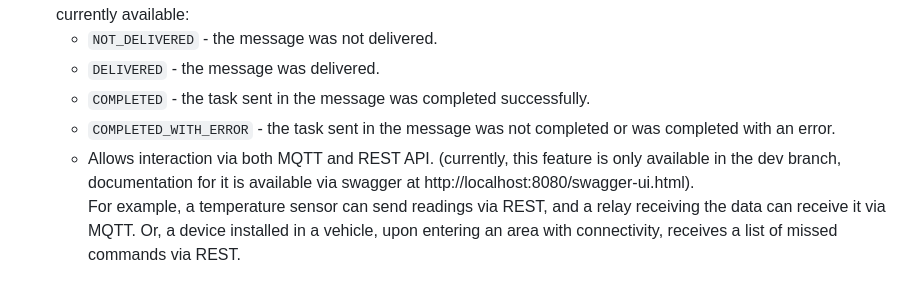
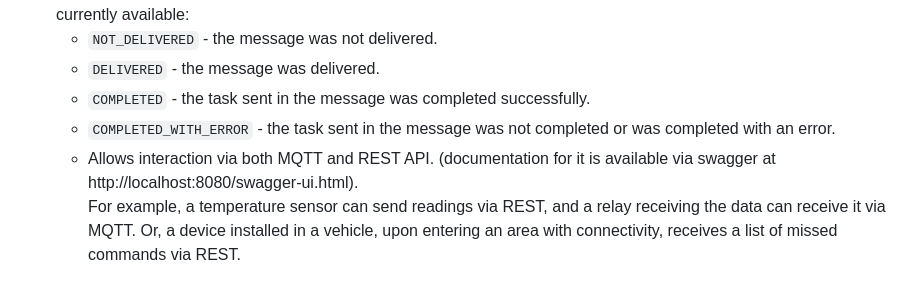
Before and after one commit to swalker2000/duster_broker, a Markdown page: README.md, the part around the change. GitHub-like rendering.

````diff
--- a/README.md
+++ b/README.md
@@ -10,7 +10,7 @@
     - ```DELIVERED``` - the message was delivered.
     - ```COMPLETED``` - the task sent in the message was completed successfully.
     - ```COMPLETED_WITH_ERROR``` - the task sent in the message was not completed or was completed with an error.
-  - Allows interaction via both MQTT and REST API. (currently, this feature is only available in the dev branch, documentation for it is available via swagger at http://localhost:8080/swagger-ui.html).<br>
+  - Allows interaction via both MQTT and REST API. (documentation for it is available via swagger at http://localhost:8080/swagger-ui.html).<br>
     For example, a temperature sensor can send readings via REST, and a relay receiving the data can receive it via MQTT. Or, a device installed in a vehicle, upon entering an area with connectivity, receives a list of missed commands via REST.
 
 ## Service Workflow (message transmission from producer to consumer (consumer ID: {deviceId}))
````
Also changed, not shown: README_RUS.md (+1 -1 lines).
